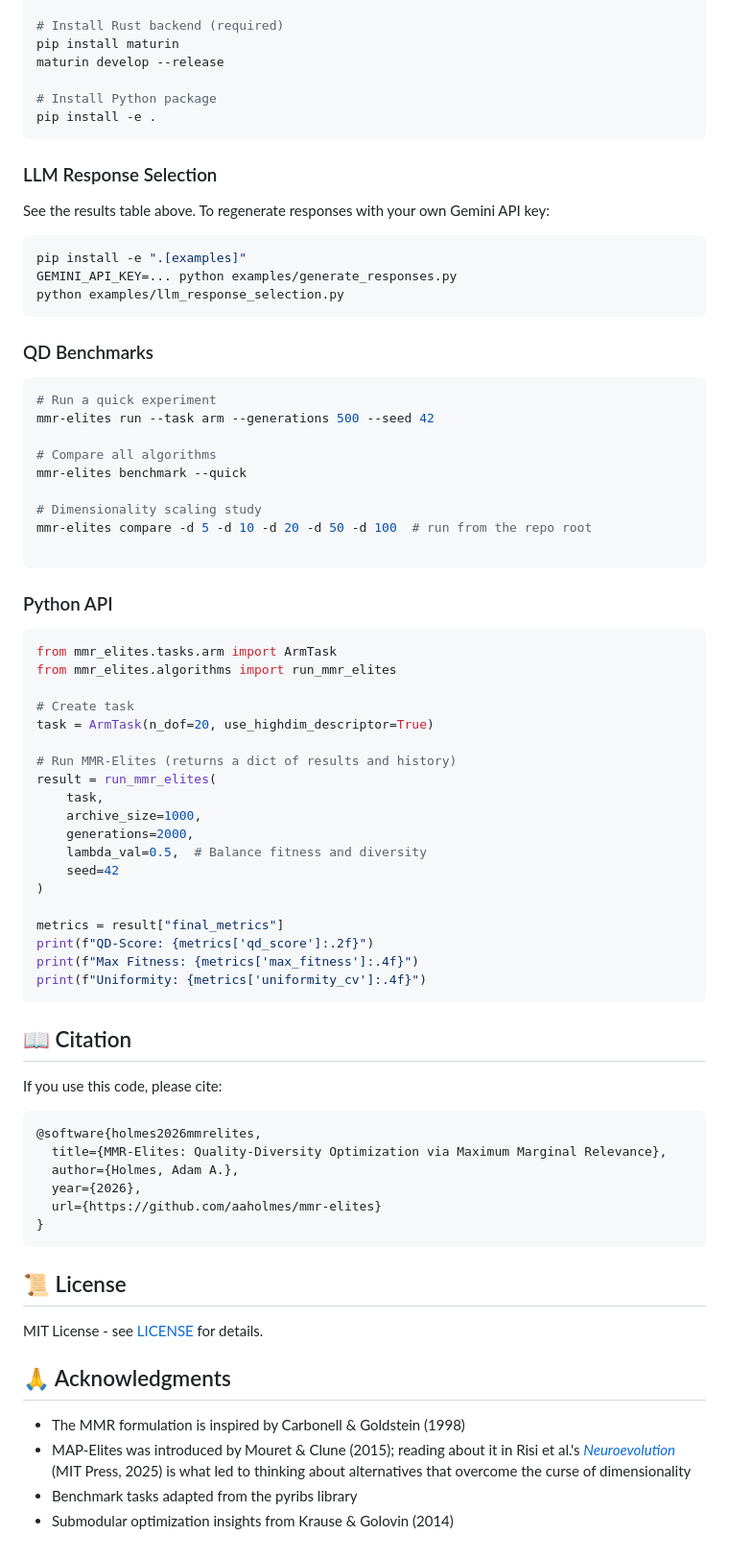
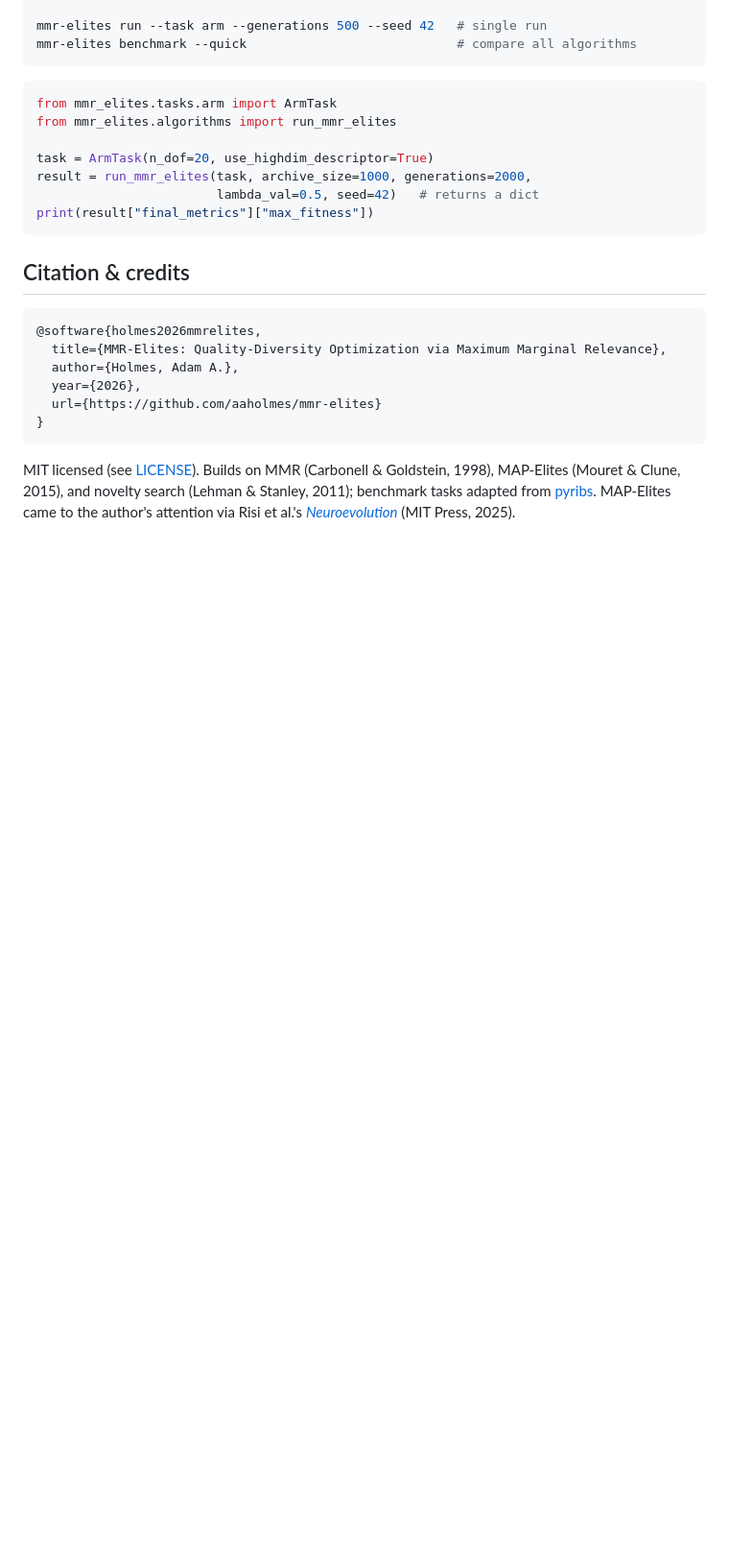
Before and after one commit to aaholmes/mmr-elites, a Markdown page: README.md, the part around one of its changes. Shown at 96% size. Drawn GitHub-style; blank space fills up the shorter version.

````diff
--- a/README.md
+++ b/README.md
@@ -110,63 +85,19 @@ cd mmr-elites
 
-# Install Rust backend (required)
-pip install maturin
-maturin develop --release
-
-# Install Python package
-pip install -e .
+mmr-elites run --task arm --generations 500 --seed 42   # single run
+mmr-elites benchmark --quick                            # compare all algorithms
 ```
-
-### LLM Response Selection
-
-See the results table above. To regenerate responses with your own Gemini API key:
-
-```bash
-pip install -e ".[examples]"
-GEMINI_API_KEY=... python examples/generate_responses.py
-python examples/llm_response_selection.py
-```
-
-### QD Benchmarks
-
-```bash
-# Run a quick experiment
-mmr-elites run --task arm --generations 500 --seed 42
-
-# Compare all algorithms
-mmr-elites benchmark --quick
-
-# Dimensionality scaling study
-mmr-elites compare -d 5 -d 10 -d 20 -d 50 -d 100  # run from the repo root
-
-```
-
-### Python API
 
 ```python
 from mmr_elites.tasks.arm import ArmTask
 from mmr_elites.algorithms import run_mmr_elites
 
-# Create task
 task = ArmTask(n_dof=20, use_highdim_descriptor=True)
-
-# Run MMR-Elites (returns a dict of results and history)
-result = run_mmr_elites(
-    task,
-    archive_size=1000,
-    generations=2000,
-    lambda_val=0.5,  # Balance fitness and diversity
-    seed=42
-)
-
-metrics = result["final_metrics"]
-print(f"QD-Score: {metrics['qd_score']:.2f}")
-print(f"Max Fitness: {metrics['max_fitness']:.4f}")
-print(f"Uniformity: {metrics['uniformity_cv']:.4f}")
+result = run_mmr_elites(task, archive_size=1000, generations=2000,
+                        lambda_val=0.5, seed=42)   # returns a dict
+print(result["final_metrics"]["max_fitness"])
 ```
 
-## 📖 Citation
-
-If you use this code, please cite:
+## Citation & credits
 
 ```bibtex
 @software{holmes2026mmrelites,
@@ -177,13 +108,4 @@ If you use this code, please cite:
 }
 ```
 
-## 📜 License
-
-MIT License - see [LICENSE](LICENSE) for details.
-
-## 🙏 Acknowledgments
-
-- The MMR formulation is inspired by Carbonell & Goldstein (1998)
-- MAP-Elites was introduced by Mouret & Clune (2015); reading about it in Risi et al.'s [*Neuroevolution*](https://neuroevolutionbook.com/) (MIT Press, 2025) is what led to thinking about alternatives that overcome the curse of dimensionality
-- Benchmark tasks adapted from the pyribs library
-- Submodular optimization insights from Krause & Golovin (2014)
+MIT licensed (see [LICENSE](LICENSE)). Builds on MMR (Carbonell & Goldstein, 1998), MAP-Elites (Mouret & Clune, 2015), and novelty search (Lehman & Stanley, 2011); benchmark tasks adapted from [pyribs](https://pyribs.org). MAP-Elites came to the author's attention via Risi et al.'s [*Neuroevolution*](https://neuroevolutionbook.com/) (MIT Press, 2025).
````
Also changed, not shown: other parts of README.md (+45 -70 lines), docs/evolved_solutions.png (added), 2 other files.
